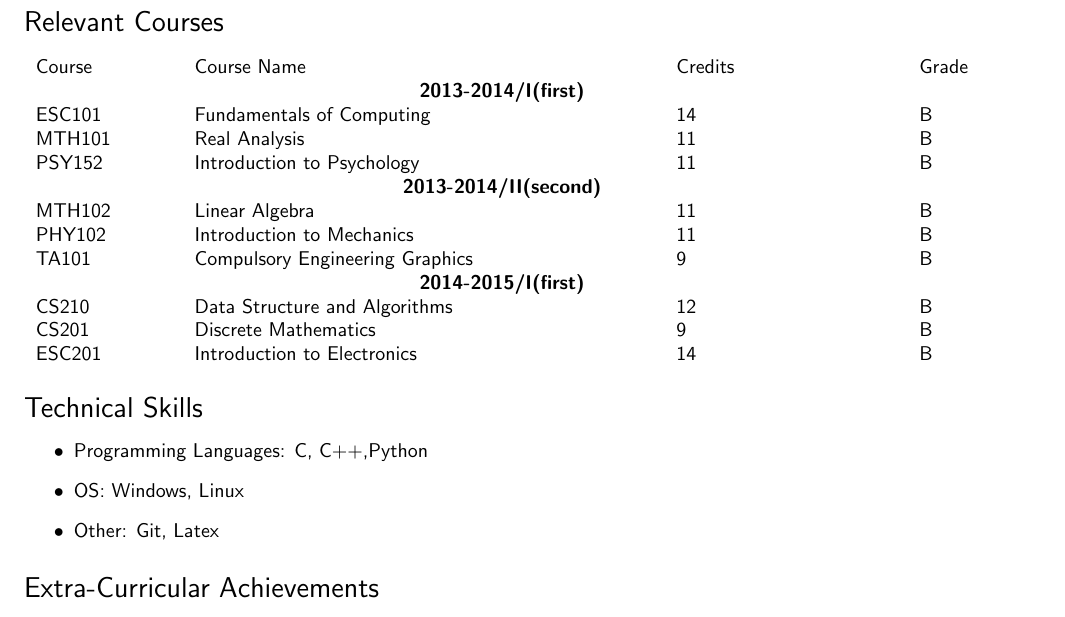
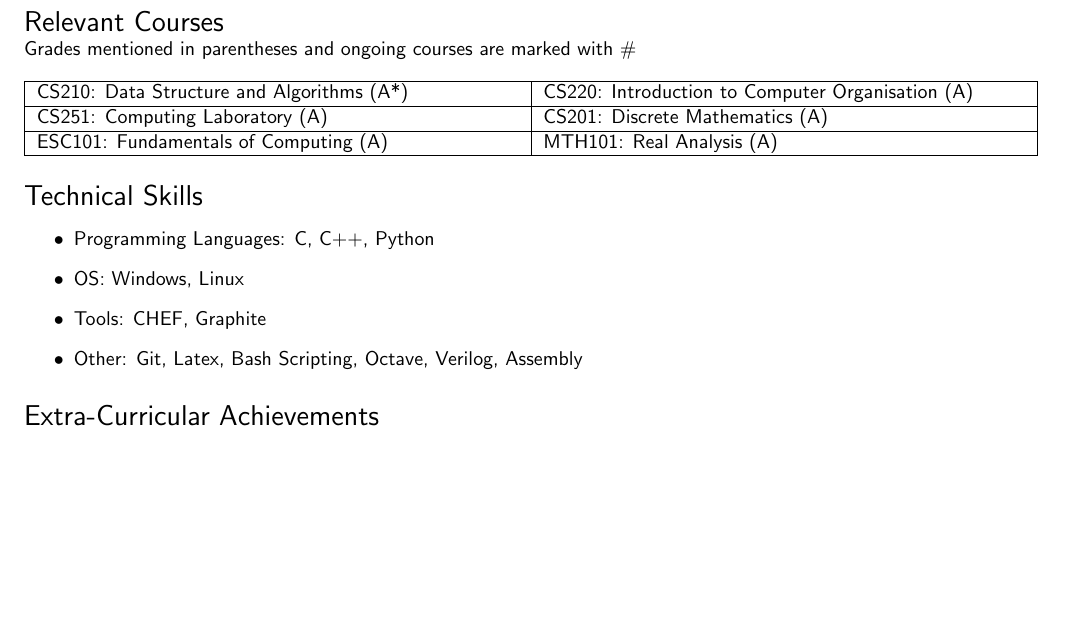
Before and after one commit to utkarsh39/resume, a LaTeX document (intern_d1.tex): part of page 2 of 2, cut so that both start at the same text, the shorter picture padded with empty space. Compiled offline with pdfLaTeX.

Commit message:
Updated relevant courses

```diff
--- a/intern_d1.tex
+++ b/intern_d1.tex
@@ -70,30 +70,27 @@ Year         & Degree & Institution & CPI/Percentage\\ \hline
 \vspace{100pt}
 {\Large Relevant Courses}
 \newline
+Grades mentioned in parentheses and ongoing courses are marked with \#
 \newline
-\begin{tabular}{l l l l}
-Course & Course Name & Credits & Grade\\
-\multicolumn{4}{c}{\textbf{2013-2014/I(first)}}\\
-ESC101& Fundamentals of Computing & 14\hspace{100pt} & B\hspace{10pt} \\
-MTH101& Real Analysis & 11 & B \\
-PSY152& Introduction to Psychology & 11 & B\\
-\multicolumn{4}{c}{\textbf{2013-2014/II(second)}}\\
-MTH102\hspace{30pt} & Linear Algebra & 11 & B\\
-PHY102&  Introduction to Mechanics & 11 & B\\
-TA101 &  Compulsory Engineering Graphics\hspace{90pt} & 9 & B\\
-\multicolumn{4}{c}{\textbf{2014-2015/I(first)}}\\
-CS210 & Data Structure and Algorithms & 12 & B \\
-CS201 & Discrete Mathematics & 9 & B\\
-ESC201 & Introduction to Electronics & 14 & B
+\newline
+\begin{tabular}{|m{8.5cm} | m{8.5cm}|}
+\hline
+CS210: Data Structure and Algorithms (A*) & CS220: Introduction to Computer Organisation (A)\\
+\hline
+CS251: Computing Laboratory (A) & CS201: Discrete Mathematics (A)\\
+\hline
+ESC101: Fundamentals of Computing (A) & MTH101: Real Analysis (A)\\
+\hline
 \end{tabular}
 \newline
 \newline
 \newline
 {\Large Technical Skills}
 \begin{itemize}
-\item Programming Languages: C, C++,Python
+\item Programming Languages: C, C++, Python
 \item OS: Windows, Linux
-\item Other: Git, Latex
+\item Tools: CHEF, Graphite
+\item Other: Git, Latex, Bash Scripting, Octave, Verilog, Assembly
 \end{itemize}
 \vspace{10pt}
 {\Large Extra-Curricular Achievements}
```
Also changed, not shown: intern_d1.pdf, 1 other file.
